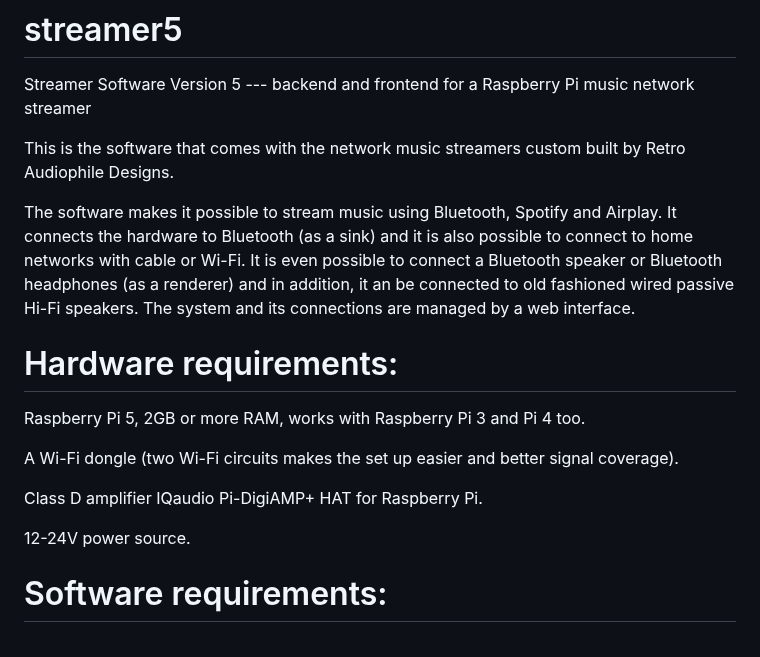
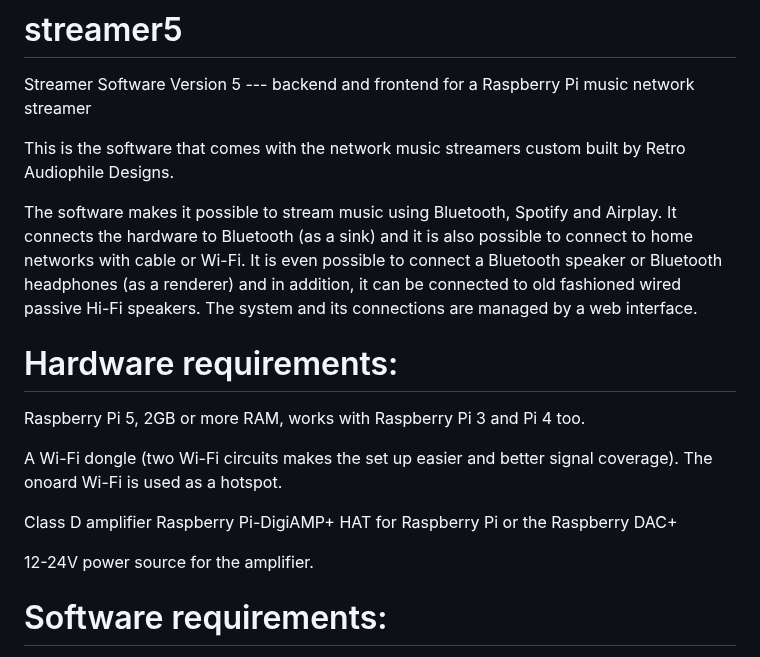
Before and after one commit to Callenberg/streamer5, a Markdown page: README.md, the part around the change. Drawn GitHub-style.

Commit message:
Fix typos and enhance clarity in README.md
Corrected typos and improved clarity in the README.

```diff
--- a/README.md
+++ b/README.md
@@ -4,17 +4,17 @@ Streamer Software Version 5 --- backend and frontend for a Raspberry Pi music ne
 
 This is the software that comes with the network music streamers custom built by Retro Audiophile Designs.
 
-The software makes it possible to stream music using Bluetooth, Spotify and Airplay. It connects the hardware to Bluetooth (as a sink) and it is also possible to connect to home networks with cable or Wi-Fi. It is even possible to connect a Bluetooth speaker or Bluetooth headphones (as a renderer) and in addition, it an be connected to old fashioned wired passive Hi-Fi speakers. The system and its connections are managed by a web interface.
+The software makes it possible to stream music using Bluetooth, Spotify and Airplay. It connects the hardware to Bluetooth (as a sink) and it is also possible to connect to home networks with cable or Wi-Fi. It is even possible to connect a Bluetooth speaker or Bluetooth headphones (as a renderer) and in addition, it can be connected to old fashioned wired passive Hi-Fi speakers. The system and its connections are managed by a web interface.
 
 Hardware requirements:
 =====================
 Raspberry Pi 5, 2GB or more RAM, works with Raspberry Pi 3 and Pi 4 too.
 
-A Wi-Fi dongle (two Wi-Fi circuits makes the set up easier and better signal coverage).
+A Wi-Fi dongle (two Wi-Fi circuits makes the set up easier and better signal coverage). The onoard Wi-Fi is used as a hotspot.
 
-Class D amplifier IQaudio Pi-DigiAMP+ HAT for Raspberry Pi.
+Class D amplifier Raspberry Pi-DigiAMP+ HAT for Raspberry Pi or the Raspberry DAC+
 
-12-24V power source.
+12-24V power source for the amplifier.
 
 Software requirements:
 =====================
```
